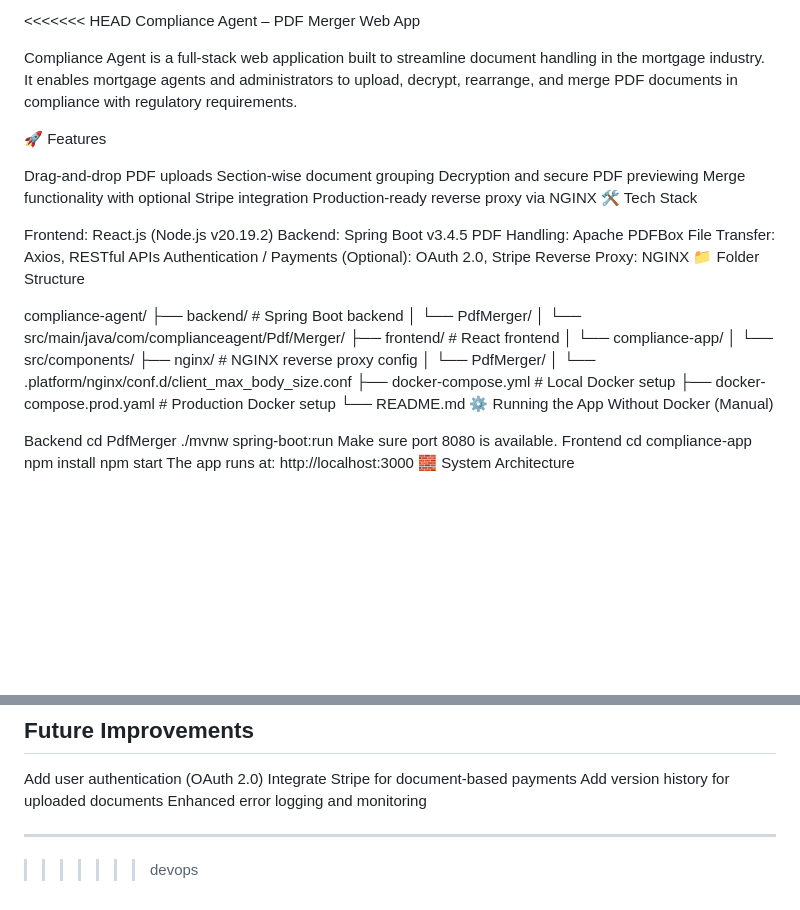
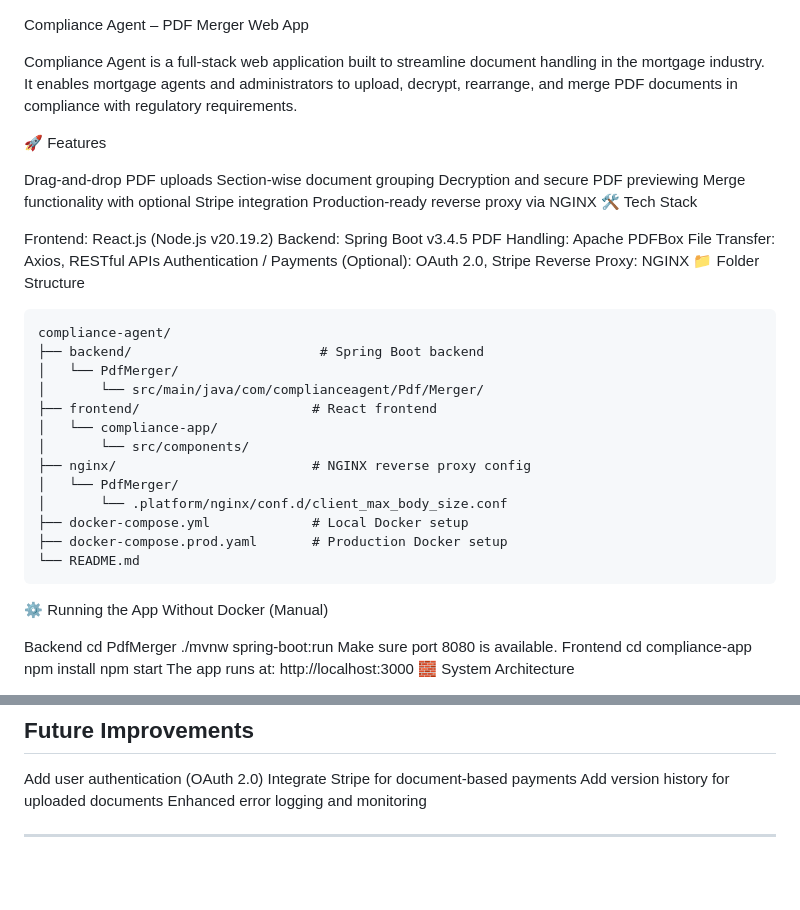
Before and after one commit to deol1099/compliance-agent, a Markdown page: README.md, 2 parts joined by grey strips. GitHub-like rendering; blank space fills up the shorter version.

````diff
--- a/README.md
+++ b/README.md
@@ -1,4 +1,3 @@
-<<<<<<< HEAD
 Compliance Agent – PDF Merger Web App
 
 Compliance Agent is a full-stack web application built to streamline document handling in the mortgage industry. It enables mortgage agents and administrators to upload, decrypt, rearrange, and merge PDF documents in compliance with regulatory requirements.
@@ -19,7 +18,7 @@ File Transfer: Axios, RESTful APIs
 Authentication / Payments (Optional): OAuth 2.0, Stripe
 Reverse Proxy: NGINX
 📁 Folder Structure
-
+```
 compliance-agent/
 ├── backend/                        # Spring Boot backend
 │   └── PdfMerger/
@@ -33,6 +32,7 @@ compliance-agent/
 ├── docker-compose.yml             # Local Docker setup
 ├── docker-compose.prod.yaml       # Production Docker setup
 └── README.md
+```
 ⚙️ Running the App Without Docker (Manual)
 
 Backend
@@ -131,4 +131,3 @@ Enhanced error logging and monitoring
 
 
 ---
->>>>>>> devops
````
